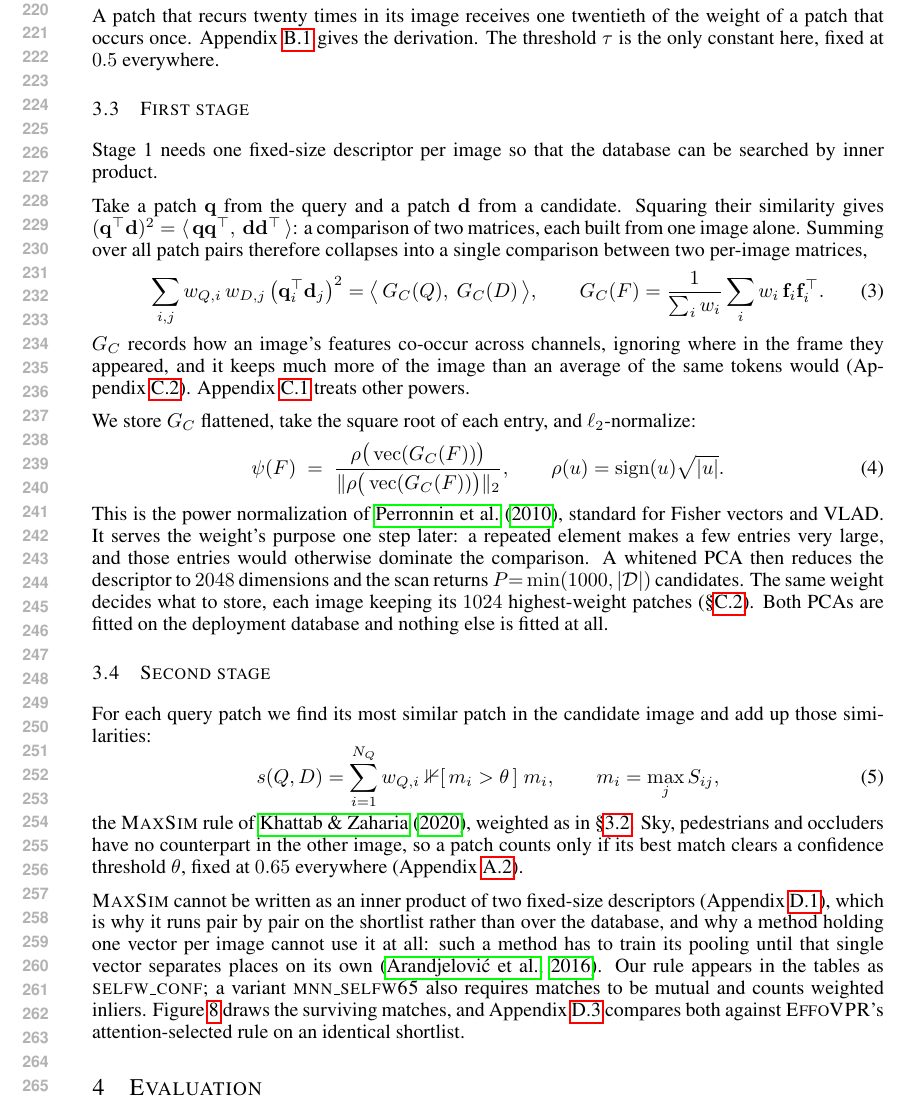
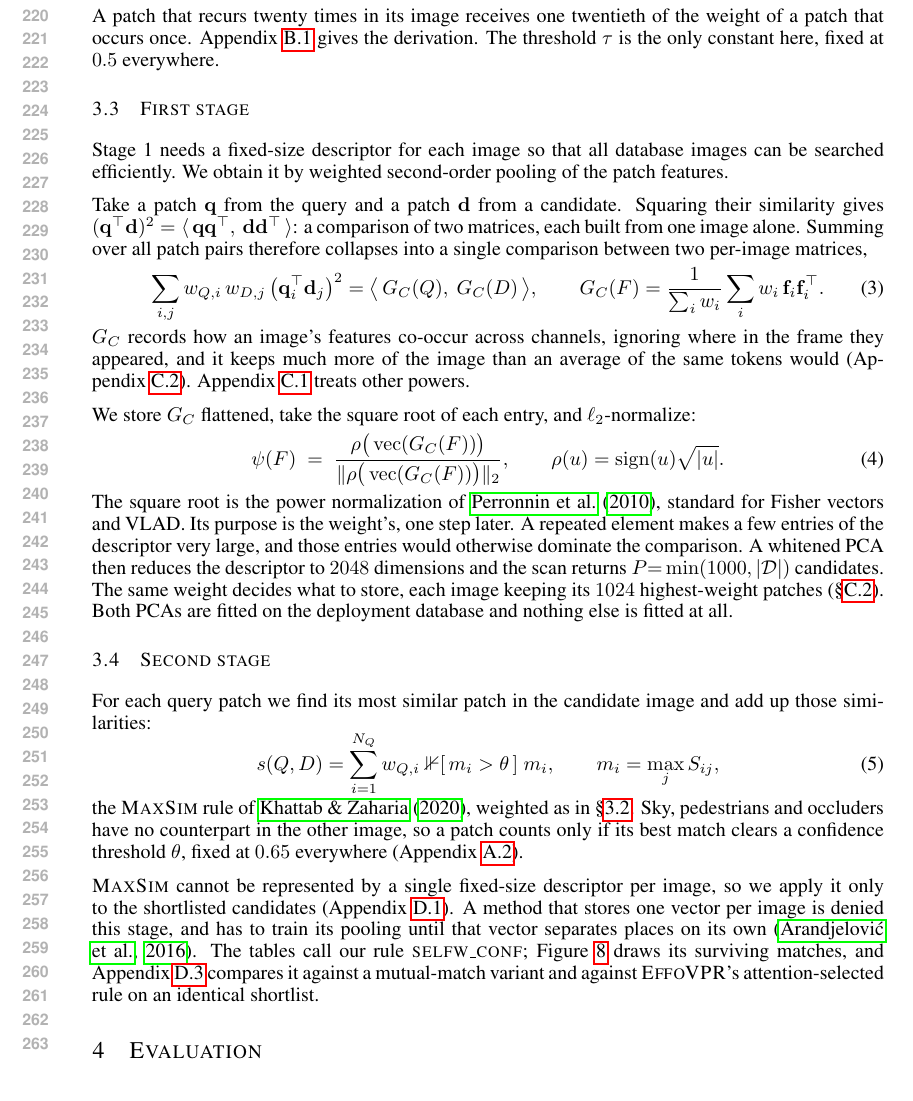
Before and after one commit to Zarreboln/iclr2027-new1, a LaTeX paper (iclr2027_conference.tex, which reads sections/03_method.tex): part of page 5 of 22, cut so that both start at the same text. Compiled offline with pdfLaTeX.

Commit message:
§3 按九条意见再砍:第二阶段收尾只留结论,变体与不可因式分解的理由进附录;第一阶段开头改用更直白的说法;power law 两句拆开;value facet 补一句白话注解
Co-Authored-By: Claude Opus 5 (1M context) <noreply@anthropic.com>

```diff
--- a/sections/03_method.tex
+++ b/sections/03_method.tex
@@ -34,7 +34,7 @@ A patch that recurs twenty times in its image receives one twentieth of the weig
 
 \subsection{First stage}
 \label{sec:global}
-Stage 1 needs one fixed-size descriptor per image so that the database can be searched by inner product.
+Stage 1 needs a fixed-size descriptor for each image so that all database images can be searched efficiently. We obtain it by weighted second-order pooling of the patch features.
 
 Take a patch $\mathbf q$ from the query and a patch $\mathbf d$ from a candidate. Squaring their similarity gives $(\mathbf q^{\top}\mathbf d)^2=\langle\,\mathbf q\mathbf q^{\top},\ \mathbf d\mathbf d^{\top}\,\rangle$: a comparison of two matrices, each built from one image alone. Summing over all patch pairs therefore collapses into a single comparison between two per-image matrices,
 \begin{equation}\label{eq:so-deriv}
@@ -51,7 +51,7 @@ We store $G_C$ flattened, take the square root of each entry, and $\ell_2$-norma
   \qquad
   \rho(u)=\operatorname{sign}(u)\sqrt{|u|}.
 \end{equation}
-This is the power normalization of \citet{improvedfisher}, standard for Fisher vectors and VLAD. It serves the weight's purpose one step later: a repeated element makes a few entries very large, and those entries would otherwise dominate the comparison. A whitened PCA then reduces the descriptor to $2048$ dimensions and the scan returns $P{=}\min(1000,|\mathcal{D}|)$ candidates. The same weight decides what to store, each image keeping its $1024$ highest-weight patches (\S\ref{sec:stage1abl}). Both PCAs are fitted on the deployment database and nothing else is fitted at all.
+The square root is the power normalization of \citet{improvedfisher}, standard for Fisher vectors and VLAD. Its purpose is the weight's, one step later. A repeated element makes a few entries of the descriptor very large, and those entries would otherwise dominate the comparison. A whitened PCA then reduces the descriptor to $2048$ dimensions and the scan returns $P{=}\min(1000,|\mathcal{D}|)$ candidates. The same weight decides what to store, each image keeping its $1024$ highest-weight patches (\S\ref{sec:stage1abl}). Both PCAs are fitted on the deployment database and nothing else is fitted at all.
 
 \subsection{Second stage}
 \label{sec:core}
@@ -63,4 +63,4 @@ For each query patch we find its most similar patch in the candidate image and a
 \end{equation}
 the \textsc{MaxSim} rule of \citet{colbert}, weighted as in \S\ref{sec:feat}. Sky, pedestrians and occluders have no counterpart in the other image, so a patch counts only if its best match clears a confidence threshold $\theta$, fixed at $0.65$ everywhere (Appendix~\ref{app:calib}).
 
-\textsc{MaxSim} cannot be written as an inner product of two fixed-size descriptors (Appendix~\ref{app:nofactor}), which is why it runs pair by pair on the shortlist rather than over the database, and why a method holding one vector per image cannot use it at all: such a method has to train its pooling until that single vector separates places on its own \citep{netvlad}. Our rule appears in the tables as \textsc{selfw\_conf}; a variant \textsc{mnn\_selfw65} also requires matches to be mutual and counts weighted inliers. Figure~\ref{fig:vis-m1} draws the surviving matches, and Appendix~\ref{app:effo-matched} compares both against \textsc{EffoVPR}'s attention-selected rule on an identical shortlist.
+\textsc{MaxSim} cannot be represented by a single fixed-size descriptor per image, so we apply it only to the shortlisted candidates (Appendix~\ref{app:nofactor}). A method that stores one vector per image is denied this stage, and has to train its pooling until that vector separates places on its own \citep{netvlad}. The tables call our rule \textsc{selfw\_conf}; Figure~\ref{fig:vis-m1} draws its surviving matches, and Appendix~\ref{app:effo-matched} compares it against a mutual-match variant and against \textsc{EffoVPR}'s attention-selected rule on an identical shortlist.
```
Also changed, not shown: sections/03_method.tex (2 more changed lines).
